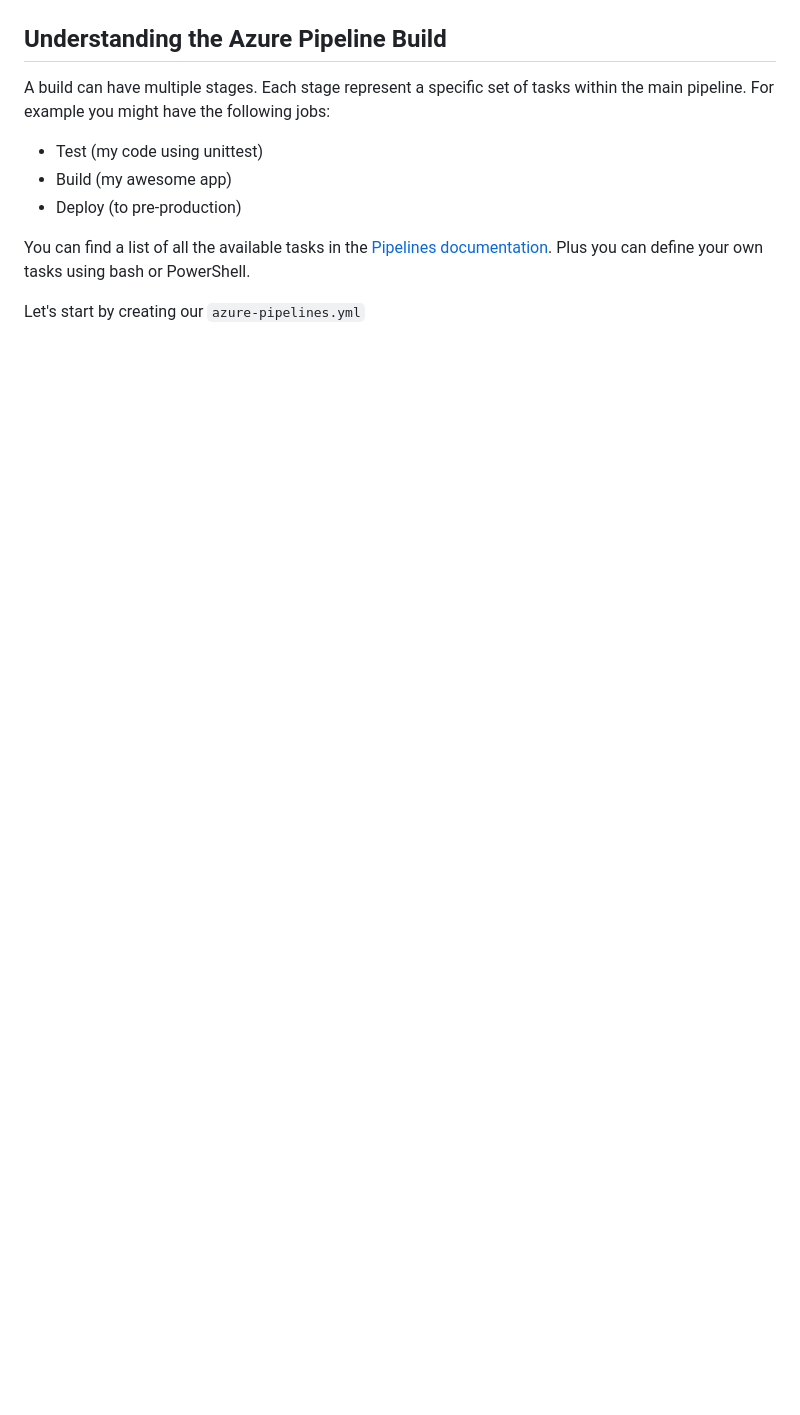
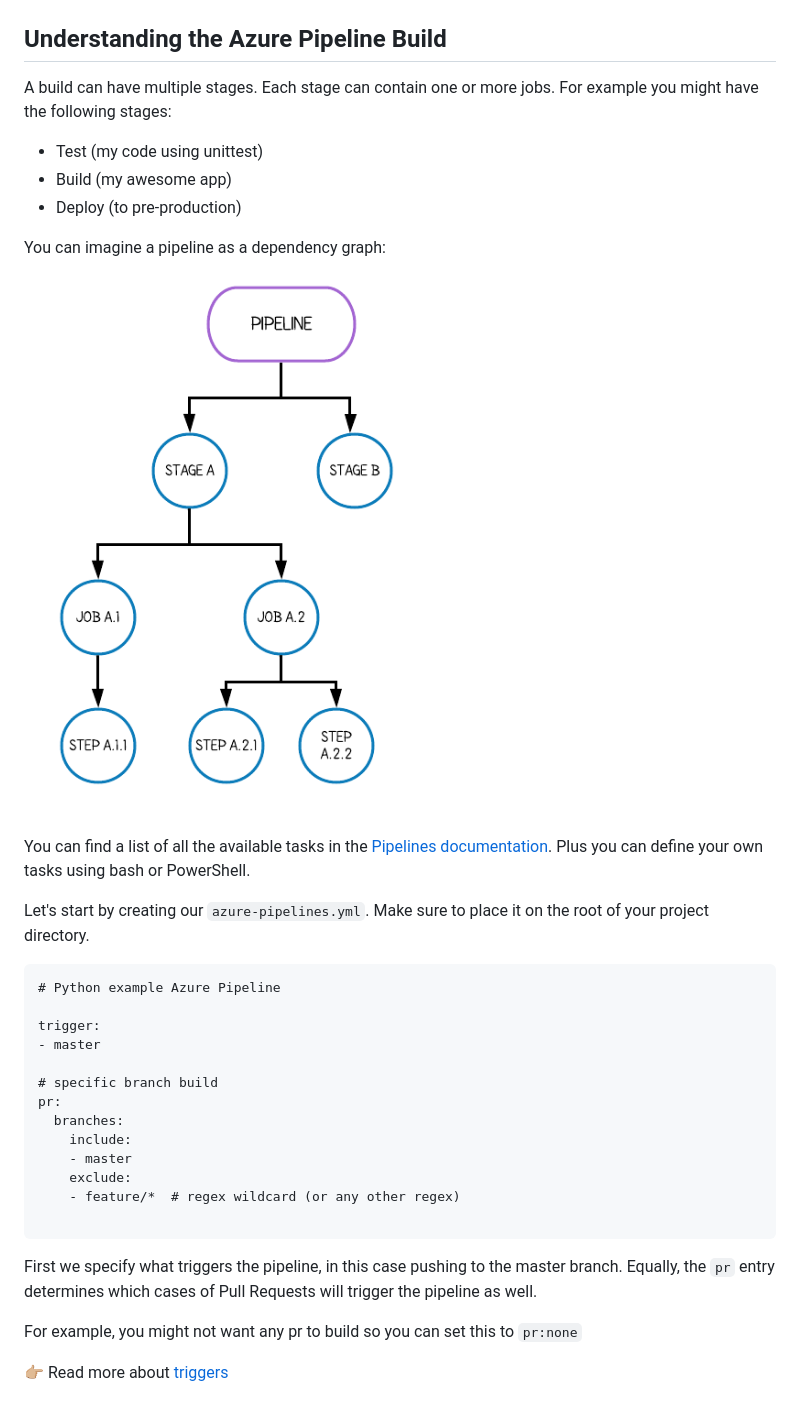
Before and after one commit to trallard/rse19-ms-workshop, a Markdown page: az-pipeline-vm.md, the part around the change. Drawn GitHub-style; pictures changed too: assets/pipeline_hierarchy.png (added); blank space fills up the shorter version.

Commit message:
Add barebones pipeline yaml

````diff
--- a/az-pipeline-vm.md
+++ b/az-pipeline-vm.md
@@ -19,12 +19,37 @@ Then click on **Create**
 
 ## Understanding the Azure Pipeline Build
 
-A build can have multiple stages. Each stage represent a specific set of tasks within the main pipeline. For example you might have the following jobs:
+A build can have multiple stages. Each stage can contain one or more jobs. For example you might have the following stages:
 - Test (my code using unittest)
 - Build (my awesome app)
 - Deploy (to pre-production)
 
+You can imagine a pipeline as a dependency graph:
+![](assets/pipeline_hierarchy.png)
+
 
 You can find a list of all the available tasks in the [Pipelines documentation](https://docs.microsoft.com/azure/devops/pipelines/tasks/?view=azure-devops&viewFallbackFrom=vsts&WT.mc_id=rse19-github-taallard). Plus you can define your own tasks using bash or PowerShell.
 
-Let's start by creating our `azure-pipelines.yml`
+Let's start by creating our `azure-pipelines.yml`. Make sure to place it on the root of your project directory.
+
+```
+# Python example Azure Pipeline
+
+trigger:
+- master
+
+# specific branch build
+pr:
+  branches:
+    include:
+    - master
+    exclude:
+    - feature/*  # regex wildcard (or any other regex)
+
+```
+
+First we specify what triggers the pipeline, in this case pushing to the master branch. Equally, the `pr` entry determines which cases of Pull Requests will trigger the pipeline as well.
+
+For example, you might not want any pr to build so you can set this to `pr:none`
+
+👉🏼 Read more about [triggers](https://docs.microsoft.com/azure/devops/pipelines/yaml-schema?view=azure-devops&tabs=schema&WT.mc_id=rse19-github-taallard#triggers)
````
Also changed, not shown: 1 other file.
